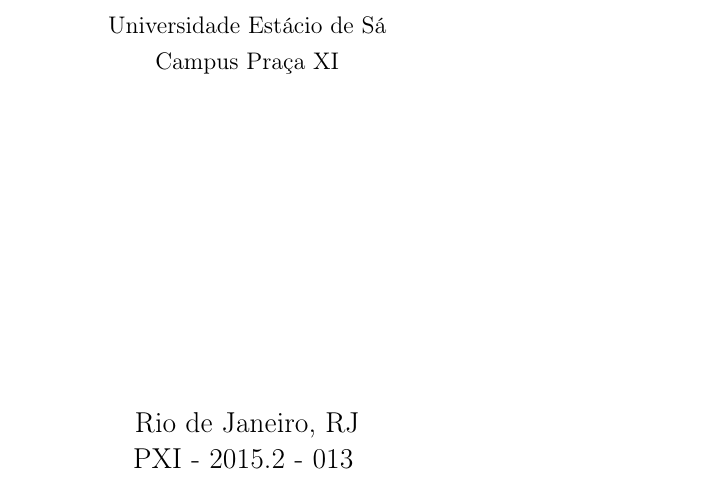
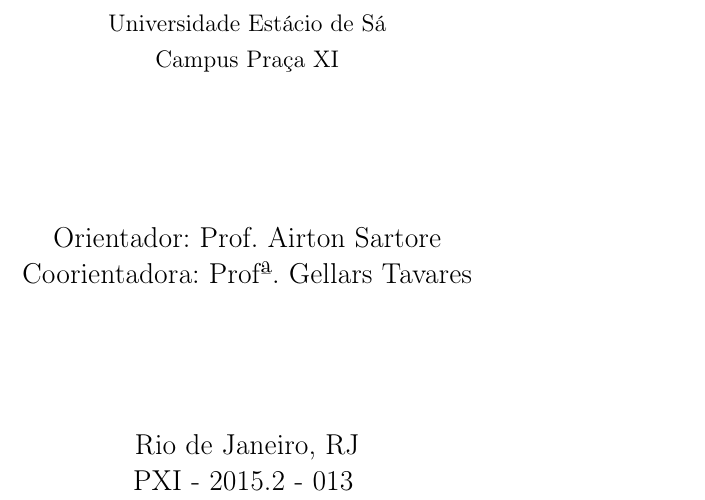
Before and after one commit to konato-events/projeto, a LaTeX thesis (projeto.tex): part of page 3 of 118, cut so that both start at the same text. Compiled offline with pdfLaTeX.

Commit message:
Adicionando orientadores

```diff
--- a/projeto.tex
+++ b/projeto.tex
@@ -51,9 +51,9 @@
 %%%%%%%%%%%%%%%%%%%%%%%%%%%%%%%%%%% META-DADOS %%%%%%%%%%%%%%%%%%%%%%%%%%%%%%%%%%%%%%%%
 \titulo{Konato} % pra adicionar «guillemets» mais legais no título, use $\ll$ e $\gg$
 \data{PXI~-~2015.2~-~013}
-\autor{\textbf{Igor~Santos}\\
-	\texttt{conf@igorsantos.com.br}\\
-}
+\autor{\textbf{Igor~Santos}\\\texttt{conf@igorsantos.com.br}\\}
+\orientador{Prof. Airton Sartore}
+\coorientador[Coorientadora:]{Prof\textordfeminine{}. Gellars Tavares}
 \local{Rio de Janeiro, RJ}
 \instituicao{Universidade Estácio de Sá\par Campus Praça XI} % FIXME: porque \\ não funciona no \instituicao?
 \tipotrabalho{Projeto de Conclusão de Curso}
```
